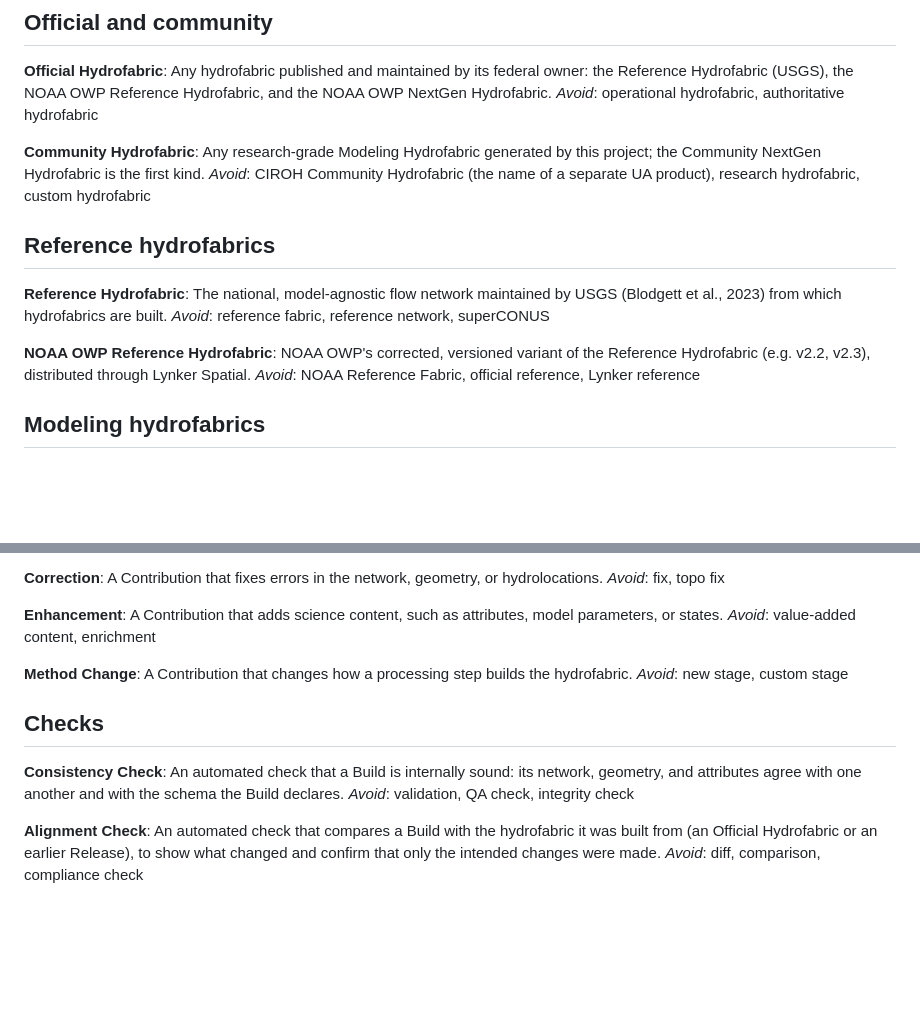
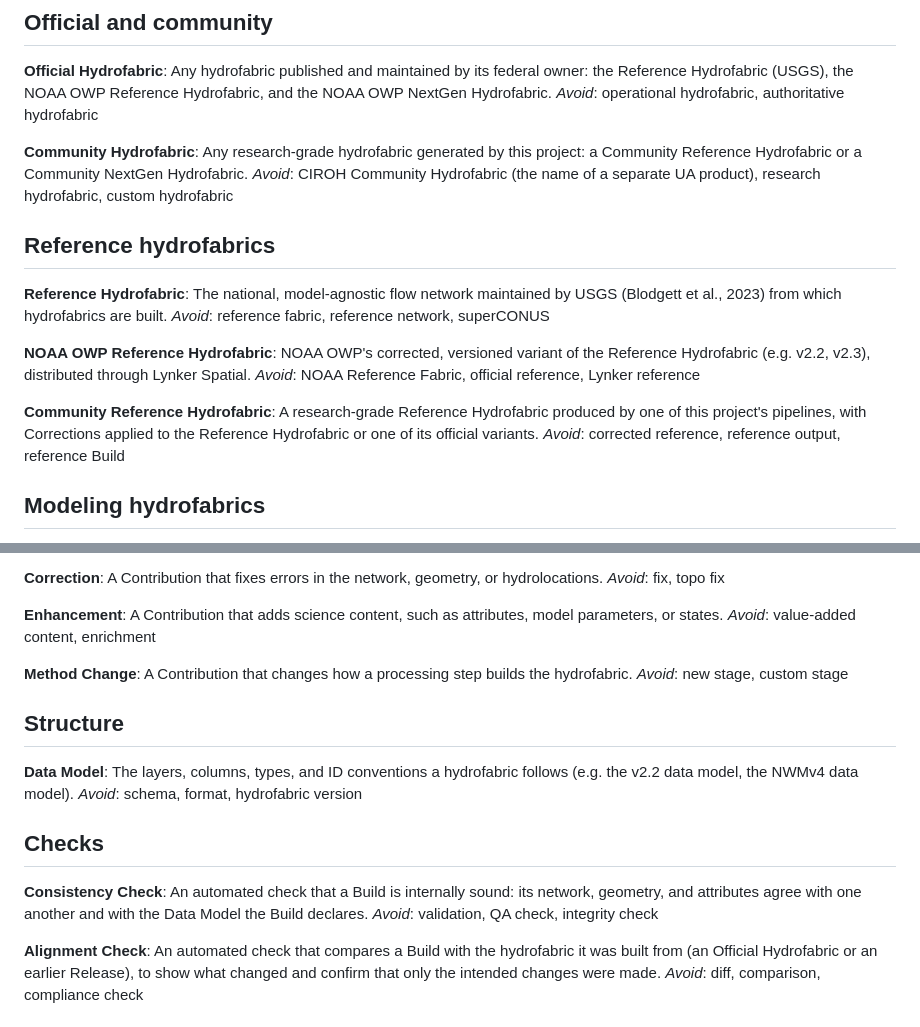
Before and after one commit to CUAHSI/ciroh-hydrofabrics, a Markdown page: GLOSSARY.md, 2 parts joined by grey strips. GitHub-like rendering; blank space fills up the shorter version.

```diff
--- a/GLOSSARY.md
+++ b/GLOSSARY.md
@@ -11,7 +11,7 @@ Any hydrofabric published and maintained by its federal owner: the Reference Hyd
 _Avoid_: operational hydrofabric, authoritative hydrofabric
 
 **Community Hydrofabric**:
-Any research-grade Modeling Hydrofabric generated by this project; the Community NextGen Hydrofabric is the first kind.
+Any research-grade hydrofabric generated by this project: a Community Reference Hydrofabric or a Community NextGen Hydrofabric.
 _Avoid_: CIROH Community Hydrofabric (the name of a separate UA product), research hydrofabric, custom hydrofabric
 
 ## Reference hydrofabrics
@@ -23,6 +23,10 @@ _Avoid_: reference fabric, reference network, superCONUS
 **NOAA OWP Reference Hydrofabric**:
 NOAA OWP's corrected, versioned variant of the Reference Hydrofabric (e.g. v2.2, v2.3), distributed through Lynker Spatial.
 _Avoid_: NOAA Reference Fabric, official reference, Lynker reference
+
+**Community Reference Hydrofabric**:
+A research-grade Reference Hydrofabric produced by one of this project's pipelines, with Corrections applied to the Reference Hydrofabric or one of its official variants.
+_Avoid_: corrected reference, reference output, reference Build
 
 ## Modeling hydrofabrics
 
@@ -78,10 +82,16 @@ _Avoid_: value-added content, enrichment
 A Contribution that changes how a processing step builds the hydrofabric.
 _Avoid_: new stage, custom stage
 
+## Structure
+
+**Data Model**:
+The layers, columns, types, and ID conventions a hydrofabric follows (e.g. the v2.2 data model, the NWMv4 data model).
+_Avoid_: schema, format, hydrofabric version
+
 ## Checks
 
 **Consistency Check**:
-An automated check that a Build is internally sound: its network, geometry, and attributes agree with one another and with the schema the Build declares.
+An automated check that a Build is internally sound: its network, geometry, and attributes agree with one another and with the Data Model the Build declares.
 _Avoid_: validation, QA check, integrity check
 
 **Alignment Check**:
```
Also changed, not shown: docs/adr/0001-consistency-check-gating.md (added, +20 -0 lines).
